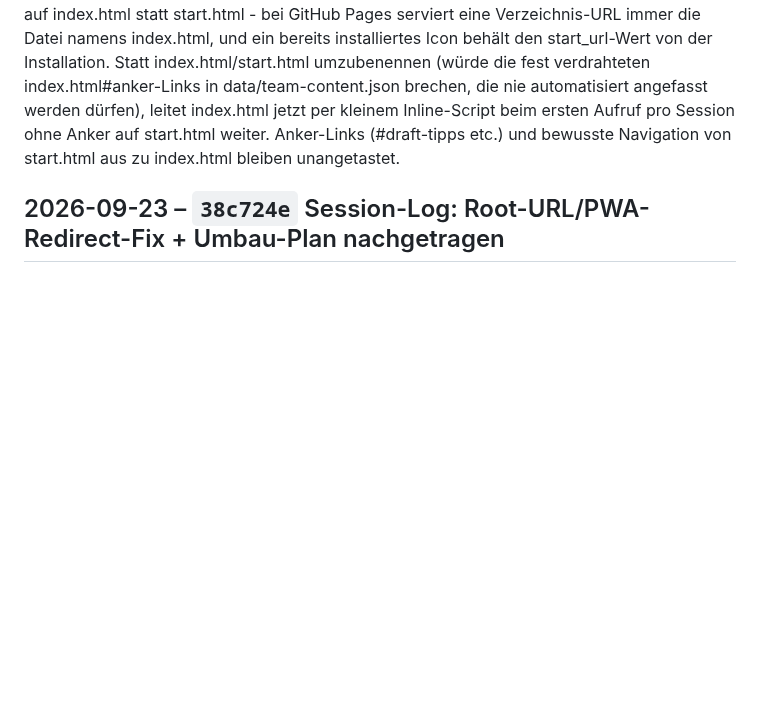
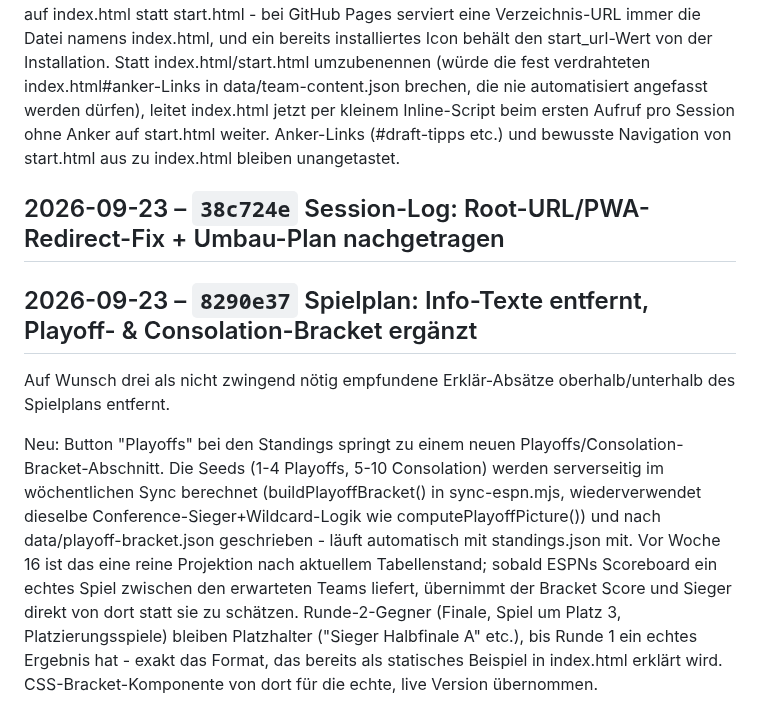
Before and after one commit to RadoSantar/draft-room, a Markdown page: docs/CHANGELOG.md, the part around the change. GitHub-like rendering; blank space fills up the shorter version.

Commit message:
Changelog: Spielplan: Info-Texte entfernt, Playoff- & Consolation-Bracket ergänzt

```diff
--- a/docs/CHANGELOG.md
+++ b/docs/CHANGELOG.md
@@ -910,3 +910,23 @@ start.html weiter. Anker-Links (#draft-tipps etc.) und bewusste
 Navigation von start.html aus zu index.html bleiben unangetastet.
 
 ## 2026-09-23 – `38c724e` Session-Log: Root-URL/PWA-Redirect-Fix + Umbau-Plan nachgetragen
+
+## 2026-09-23 – `8290e37` Spielplan: Info-Texte entfernt, Playoff- & Consolation-Bracket ergänzt
+
+Auf Wunsch drei als nicht zwingend nötig empfundene Erklär-Absätze
+oberhalb/unterhalb des Spielplans entfernt.
+
+Neu: Button "Playoffs" bei den Standings springt zu einem neuen
+Playoffs/Consolation-Bracket-Abschnitt. Die Seeds (1-4 Playoffs, 5-10
+Consolation) werden serverseitig im wöchentlichen Sync berechnet
+(buildPlayoffBracket() in sync-espn.mjs, wiederverwendet dieselbe
+Conference-Sieger+Wildcard-Logik wie computePlayoffPicture()) und nach
+data/playoff-bracket.json geschrieben - läuft automatisch mit
+standings.json mit. Vor Woche 16 ist das eine reine Projektion nach
+aktuellem Tabellenstand; sobald ESPNs Scoreboard ein echtes Spiel
+zwischen den erwarteten Teams liefert, übernimmt der Bracket Score und
+Sieger direkt von dort statt sie zu schätzen. Runde-2-Gegner (Finale,
+Spiel um Platz 3, Platzierungsspiele) bleiben Platzhalter ("Sieger
+Halbfinale A" etc.), bis Runde 1 ein echtes Ergebnis hat - exakt das
+Format, das bereits als statisches Beispiel in index.html erklärt wird.
+CSS-Bracket-Komponente von dort für die echte, live Version übernommen.
```
